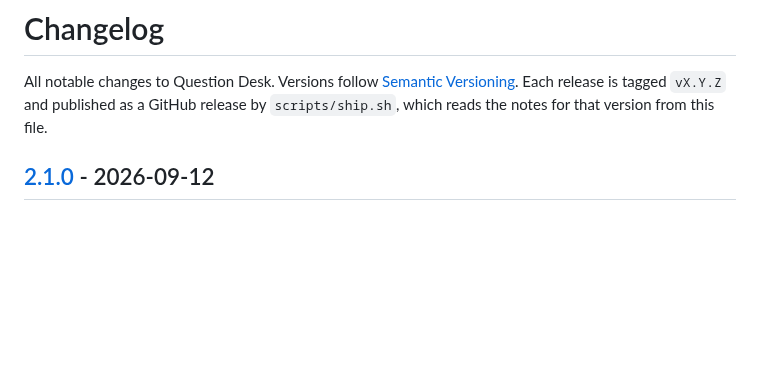
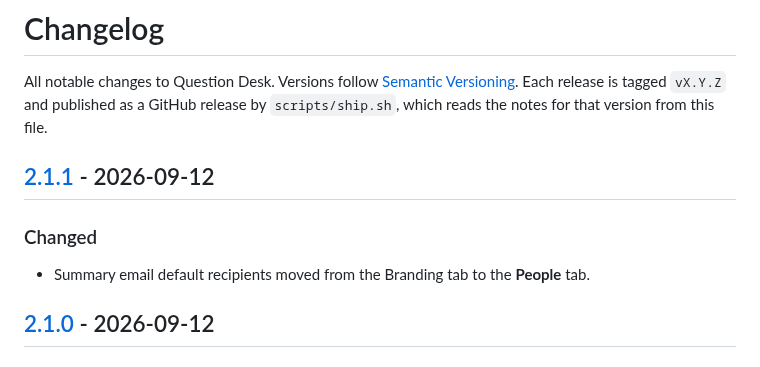
Before and after one commit to djsincla/question-desk, a Markdown page: CHANGELOG.md, the part around one of its changes. Rendered like a GitHub page; blank space fills up the shorter version.

```diff
--- a/CHANGELOG.md
+++ b/CHANGELOG.md
@@ -3,6 +3,11 @@
 All notable changes to Question Desk. Versions follow [Semantic Versioning](https://semver.org/).
 Each release is tagged `vX.Y.Z` and published as a GitHub release by `scripts/ship.sh`,
 which reads the notes for that version from this file.
+
+## [2.1.1] - 2026-09-12
+
+### Changed
+- Summary email default recipients moved from the Branding tab to the **People** tab.
 
 ## [2.1.0] - 2026-09-12
 
```
Also changed, not shown: other parts of CHANGELOG.md (+1 -0 lines), README.md (+3 -0 lines), SETUP.md (+3 -2 lines), docs/screenshots/admin-branding.png, docs/screenshots/admin-health.png, docs/screenshots/admin-people.png (added), docs/screenshots/admin-sessions.png, 3 other files.
